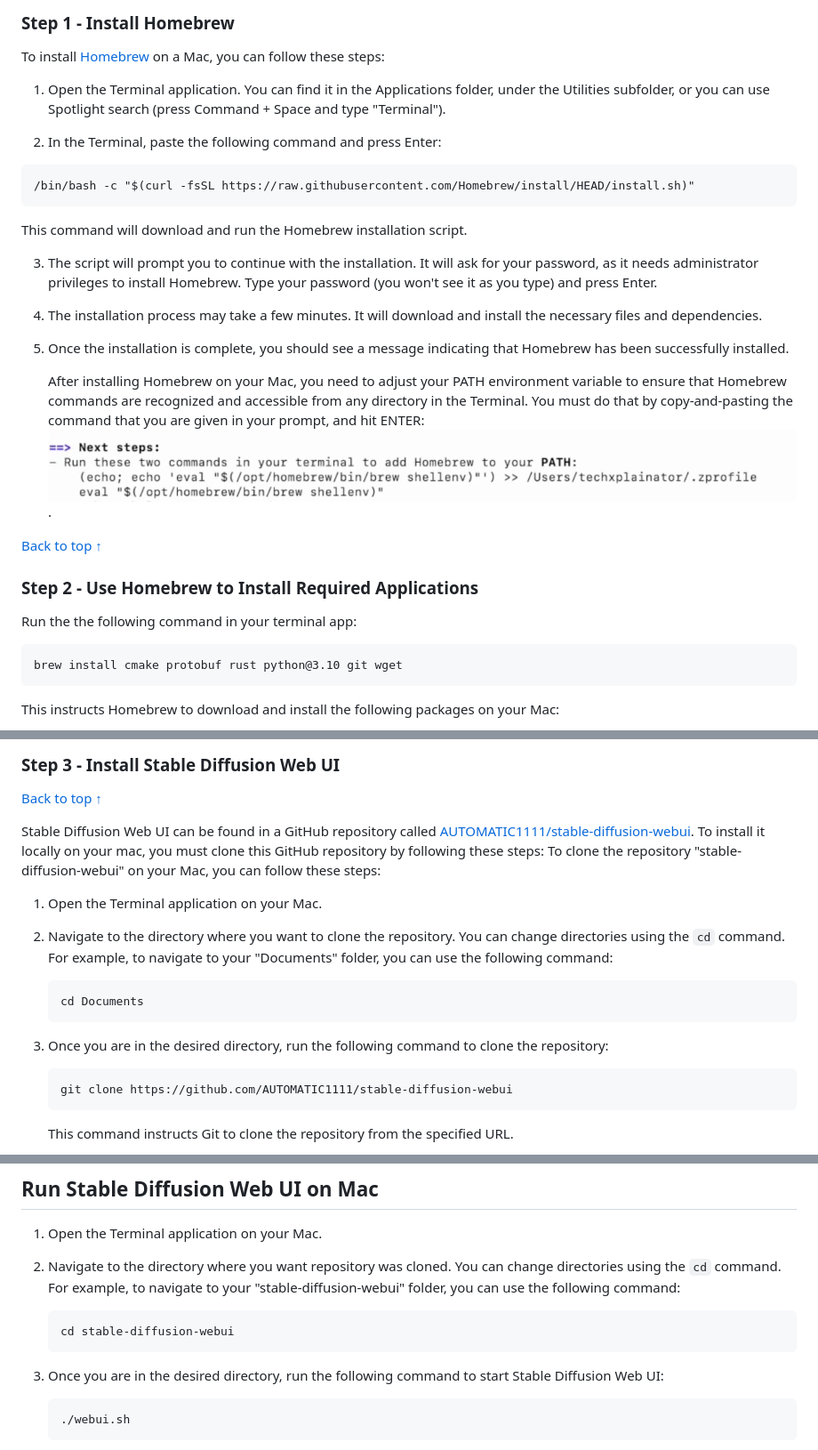
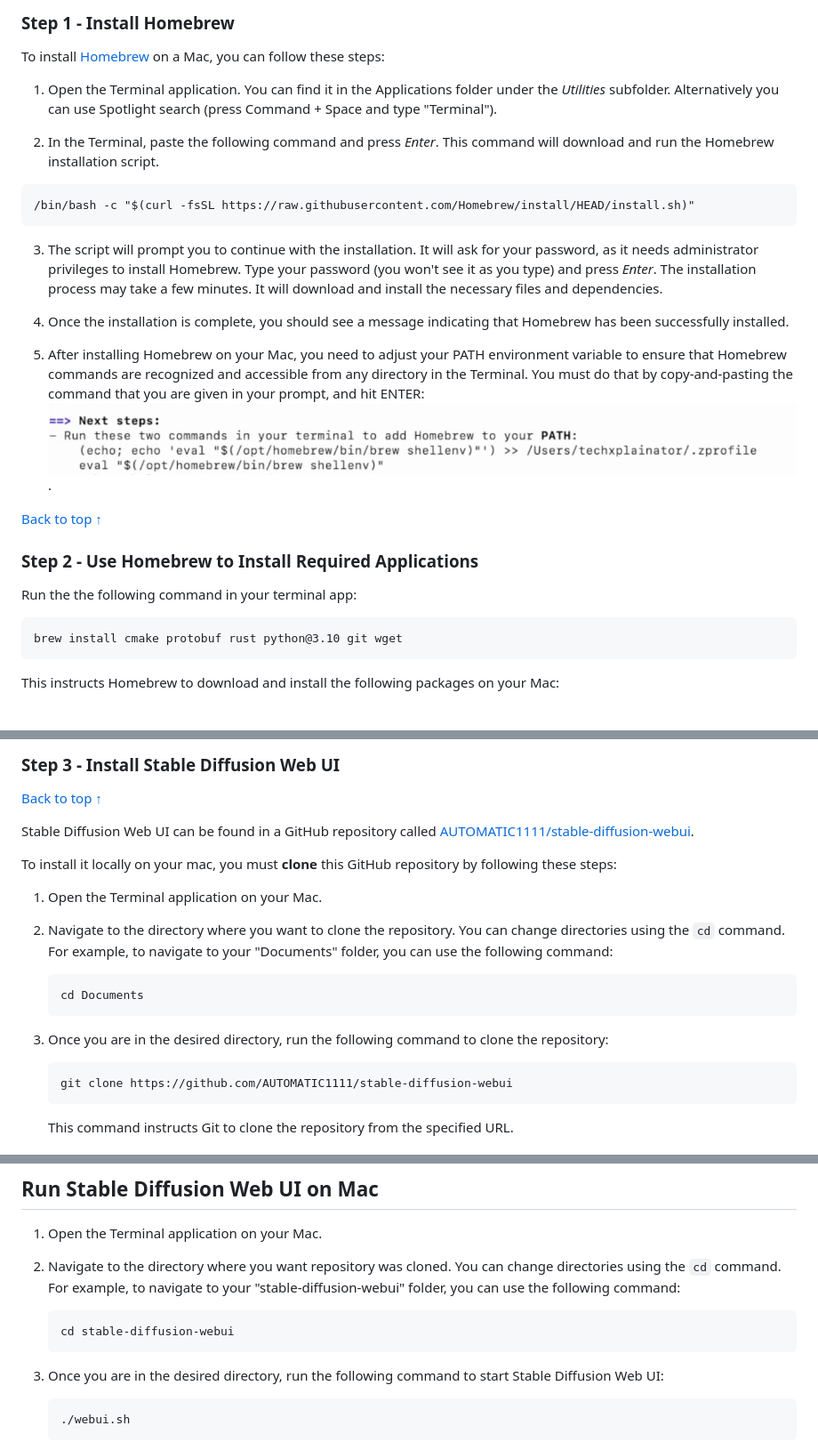
Before and after one commit to TechXplainator/stable-diffusion, a Markdown page: sd-installation-guide.md, 3 parts joined by grey strips. Shown at 89% size. Drawn GitHub-style.

Commit message:
update description

````diff
--- a/sd-installation-guide.md
+++ b/sd-installation-guide.md
@@ -14,23 +14,20 @@
 
 To install [Homebrew](https://brew.sh/index) on a Mac, you can follow these steps:
 
-1. Open the Terminal application. You can find it in the Applications folder, under the Utilities subfolder, or you can use Spotlight search (press Command + Space and type "Terminal").
+1. Open the Terminal application. You can find it in the Applications folder under the *Utilities* subfolder. Alternatively you can use Spotlight search (press Command + Space and type "Terminal").
 
-2. In the Terminal, paste the following command and press Enter:
+2. In the Terminal, paste the following command and press *Enter*. This command will download and run the Homebrew installation script.
 
-```
+```markdown
 /bin/bash -c "$(curl -fsSL https://raw.githubusercontent.com/Homebrew/install/HEAD/install.sh)"
 ```
 
-This command will download and run the Homebrew installation script.
 
-3. The script will prompt you to continue with the installation. It will ask for your password, as it needs administrator privileges to install Homebrew. Type your password (you won't see it as you type) and press Enter.
-
-4. The installation process may take a few minutes. It will download and install the necessary files and dependencies.
+3. The script will prompt you to continue with the installation. It will ask for your password, as it needs administrator privileges to install Homebrew. Type your password (you won't see it as you type) and press *Enter*. The installation process may take a few minutes. It will download and install the necessary files and dependencies.
 
 5. Once the installation is complete, you should see a message indicating that Homebrew has been successfully installed.
 
-   After installing Homebrew on your Mac, you need to adjust your PATH environment variable to ensure that Homebrew commands are recognized and accessible from any directory in the Terminal. You must do that by copy-and-pasting the command that you are given in your prompt, and hit ENTER: ![homebrew-path](images/homebrew-adjust-path.png).
+6. After installing Homebrew on your Mac, you need to adjust your PATH environment variable to ensure that Homebrew commands are recognized and accessible from any directory in the Terminal. You must do that by copy-and-pasting the command that you are given in your prompt, and hit ENTER: ![homebrew-path](images/homebrew-adjust-path.png).
 
 [Back to top &#8593;](#table-of-contents)
 
@@ -38,7 +35,7 @@ This command will download and run the Homebrew installation script.
 
 Run the the following command in your terminal app:
 
- ```
+ ```markdown
  brew install cmake protobuf rust python@3.10 git wget
   ```
 
@@ -62,20 +59,21 @@ This instructs Homebrew to download and install the following packages on your M
 
 [Back to top &#8593;](#table-of-contents)
 
-Stable Diffusion Web UI can be found in a GitHub repository called [AUTOMATIC1111/stable-diffusion-webui](https://github.com/AUTOMATIC1111/stable-diffusion-webui). To install it locally on your mac, you must clone this GitHub repository by following these steps:
-To clone the repository "stable-diffusion-webui" on your Mac, you can follow these steps:
+Stable Diffusion Web UI can be found in a GitHub repository called [AUTOMATIC1111/stable-diffusion-webui](https://github.com/AUTOMATIC1111/stable-diffusion-webui).
+
+To install it locally on your mac, you must **clone** this GitHub repository by following these steps:
 
 1. Open the Terminal application on your Mac.
 
 2. Navigate to the directory where you want to clone the repository. You can change directories using the `cd` command. For example, to navigate to your "Documents" folder, you can use the following command:
 
-   ```
+   ```markdown
    cd Documents
    ```
 
 3. Once you are in the desired directory, run the following command to clone the repository:
 
-   ```
+   ```markdown
    git clone https://github.com/AUTOMATIC1111/stable-diffusion-webui
    ```
 
@@ -105,13 +103,13 @@ Congratulations! You have successfully installed Stable Diffusion Web UI on your
 
 2. Navigate to the directory where you want repository was cloned. You can change directories using the `cd` command. For example, to navigate to your "stable-diffusion-webui" folder, you can use the following command:
 
-   ```
+   ```markdown
    cd stable-diffusion-webui
    ```
 
 3. Once you are in the desired directory, run the following command to start Stable Diffusion Web UI:
 
-   ```
+   ```markdown
    ./webui.sh
    ```
 
````
Also changed, not shown: other parts of sd-installation-guide.md (+3 -7 lines).
